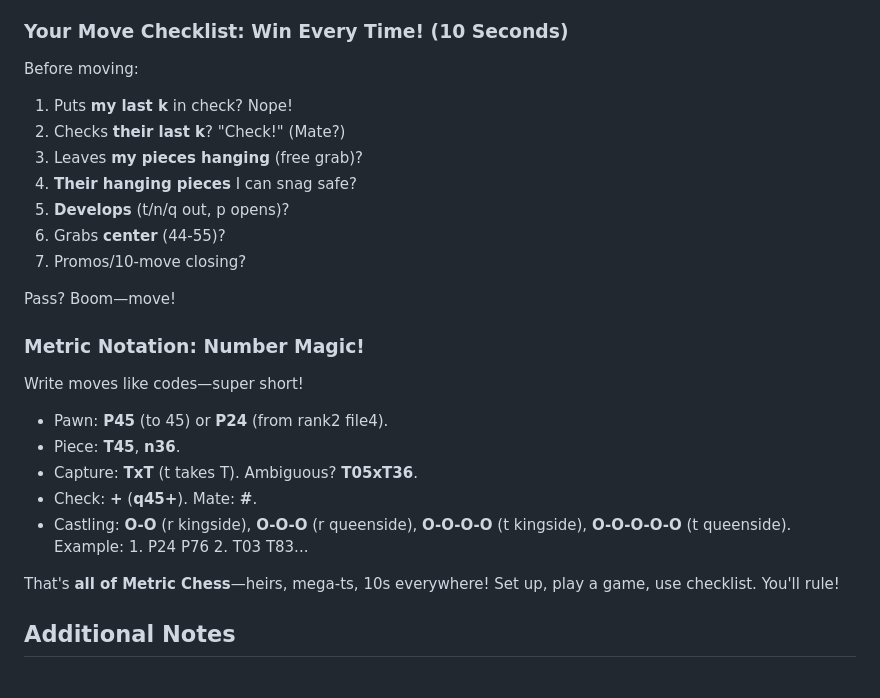
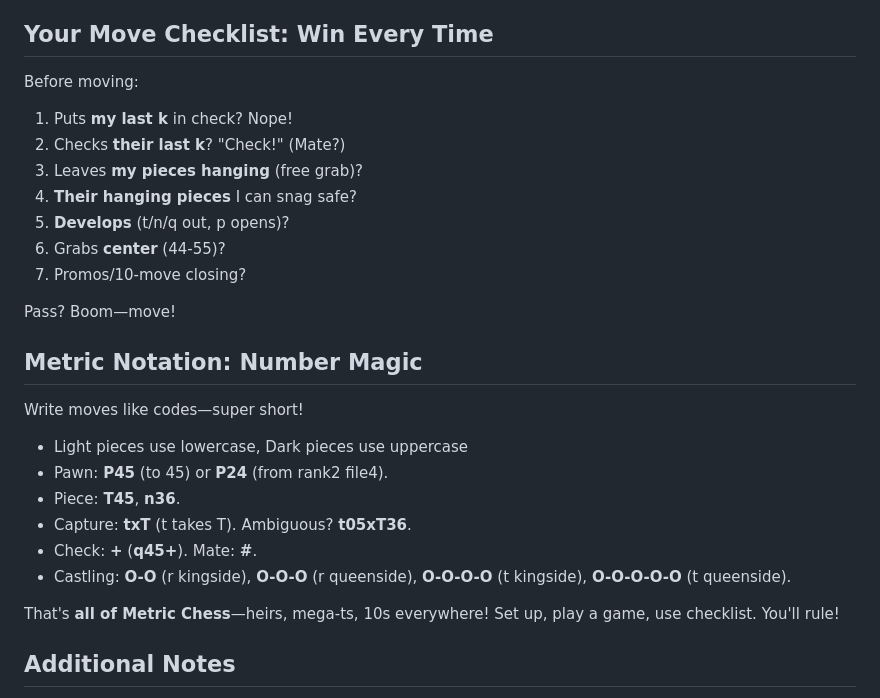
Before and after one commit to 500Foods/Metric-Chess, a Markdown page: README.md, the part around one of its changes. Drawn GitHub-style.

Commit message:
Fixing minor issues in README.md - will have to review it more thoroughly soon.

```diff
--- a/README.md
+++ b/README.md
@@ -122,8 +134,10 @@ Half the game—be a shield boss! Checklist spots setups; here's how to smash.
 - **Vs Heirs/t**: Pawn chains cover rings/heir adjacents. Stall 10-move if low pieces (fewer wins!).
 - **General**: Castle ASAP, thick p-center (34-45), guard loners, spot on their turn—"Watch that t!"
 
-### Your Move Checklist: Win Every Time! (10 Seconds)
+## Your Move Checklist: Win Every Time
+
 Before moving:
+
 1. Puts **my last k** in check? Nope!
 2. Checks **their last k**? "Check!" (Mate?)
 3. Leaves **my pieces hanging** (free grab)?
@@ -134,17 +148,18 @@ Before moving:
 
 Pass? Boom—move!
 
-### Metric Notation: Number Magic!
+## Metric Notation: Number Magic
+
 Write moves like codes—super short!
+
+- Light pieces use lowercase, Dark pieces use uppercase
 - Pawn: **P45** (to 45) or **P24** (from rank2 file4).
 - Piece: **T45**, **n36**.
-- Capture: **TxT** (t takes T). Ambiguous? **T05xT36**.
+- Capture: **txT** (t takes T). Ambiguous? **t05xT36**.
 - Check: **+** (**q45+**). Mate: **#**.
 - Castling: **O-O** (r kingside), **O-O-O** (r queenside), **O-O-O-O** (t kingside), **O-O-O-O-O** (t queenside).
-Example: 1. P24 P76 2. T03 T83...
 
 That's **all of Metric Chess**—heirs, mega-ts, 10s everywhere! Set up, play a game, use checklist. You'll rule!
-
 
 ## Additional Notes
 
```
Also changed, not shown: other parts of README.md (+24 -12 lines).
